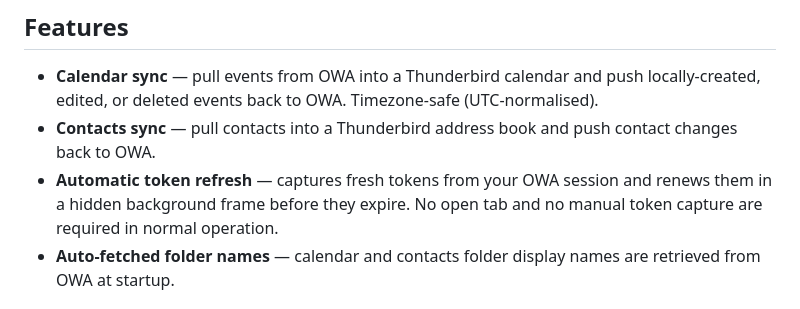
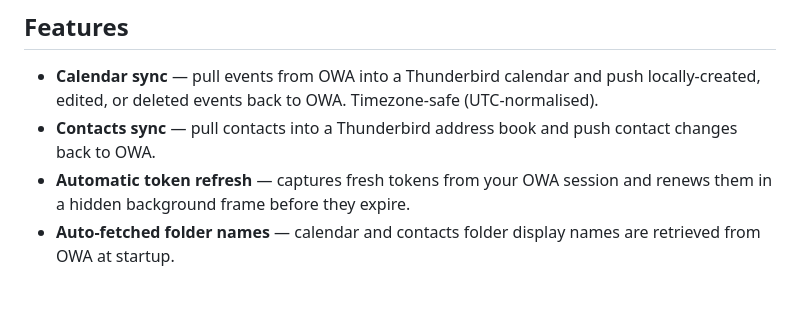
Before and after one commit to Hostermen/m365-owa-tb, a Markdown page: README.md, the part around the change. Rendered like a GitHub page.

Commit message:
docs: trim token refresh feature wording

```diff
--- a/README.md
+++ b/README.md
@@ -19,8 +19,7 @@ before it expires.
   push contact changes back to OWA.
 - **Automatic token refresh** — captures fresh tokens from your OWA
   session and renews them in a hidden background frame before
-  they expire. No open tab and no manual token capture are required in
-  normal operation.
+  they expire.
 - **Auto-fetched folder names** — calendar and contacts folder display
   names are retrieved from OWA at startup.
 
```
